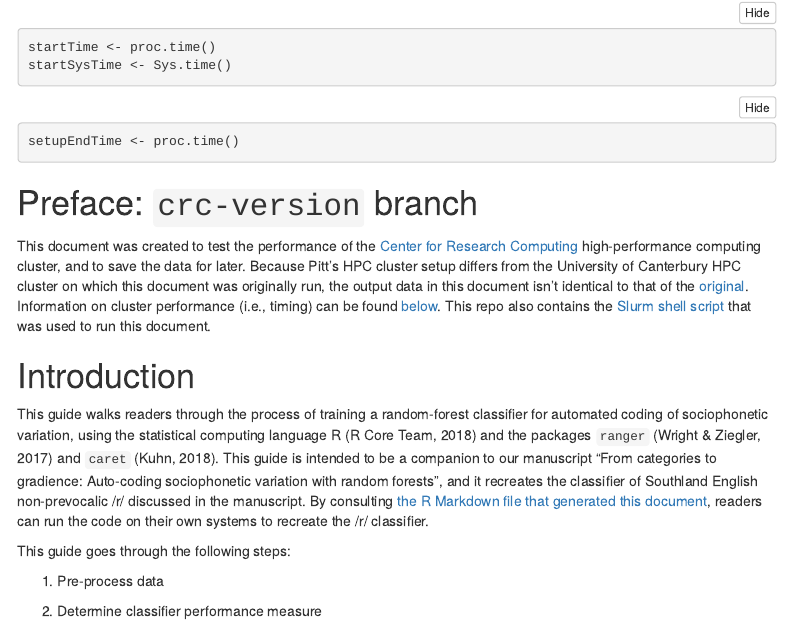
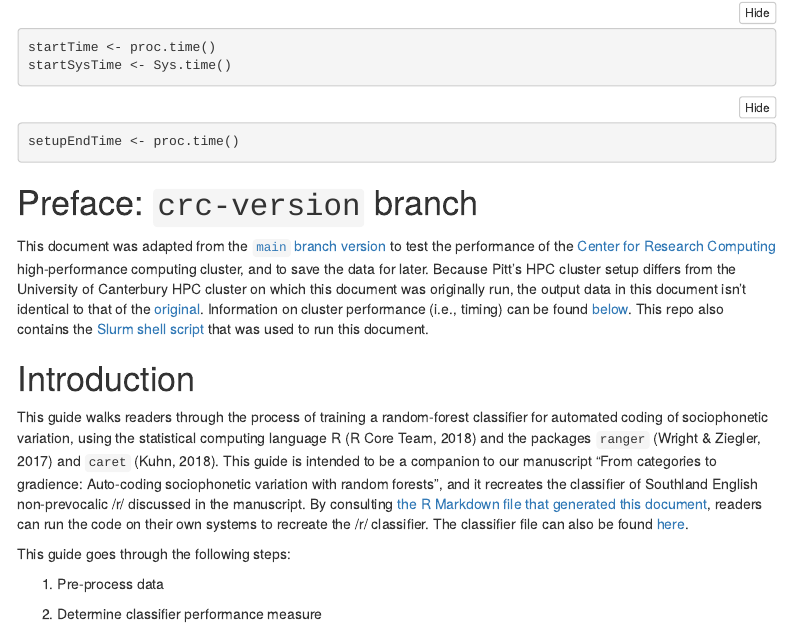
Before and after one commit to nzilbb/How-to-Train-Your-Classifier, an R Markdown document (How_to_Train_Your_Classifier.Rmd): the page in a window 1100 px wide, from 180 px down. Rendered offline with R 4.5, knitr and Pandoc, with nearby package versions; some code elsewhere in the file could not run offline; menus at the side of the page are left out.

Commit message:
Add link to final classifier (main branch only, since it wasn't run with CRC)

```diff
--- a/How_to_Train_Your_Classifier.Rmd
+++ b/How_to_Train_Your_Classifier.Rmd
@@ -80,12 +80,12 @@ blockquote {
 
 # Preface: `crc-version` branch
 
-This document was created to test the performance of the [Center for Research Computing](https://crc.pitt.edu/) high-performance computing cluster, and to save the data for later. Because Pitt's HPC cluster setup differs from the University of Canterbury HPC cluster on which this document was originally run, the output data in this document isn't identical to that of the [original](https://nzilbb.github.io/How-to-Train-Your-Classifier/How_to_Train_Your_Classifier.html). Information on cluster performance (i.e., timing) can be found [below](#Generate_test-script_summary). This repo also contains the [Slurm shell script](https://github.com/nzilbb/How-to-Train-Your-Classifier/blob/crc-version/smp-shell-script.sh) that was used to run this document.
+This document was adapted from the [`main` branch version](https://github.com/nzilbb/How-to-Train-Your-Classifier/blob/main/How_to_Train_Your_Classifier.Rmd) to test the performance of the [Center for Research Computing](https://crc.pitt.edu/) high-performance computing cluster, and to save the data for later. Because Pitt's HPC cluster setup differs from the University of Canterbury HPC cluster on which this document was originally run, the output data in this document isn't identical to that of the [original](https://nzilbb.github.io/How-to-Train-Your-Classifier/How_to_Train_Your_Classifier.html). Information on cluster performance (i.e., timing) can be found [below](#Generate_test-script_summary). This repo also contains the [Slurm shell script](https://github.com/nzilbb/How-to-Train-Your-Classifier/blob/crc-version/smp-shell-script.sh) that was used to run this document.
 
 
 # Introduction
 
-This guide walks readers through the process of training a random-forest classifier for automated coding of sociophonetic variation, using the statistical computing language R [@RCoreTeam2018] and the packages `ranger` [@WrightZiegler2017] and `caret` [@Kuhn2018]. This guide is intended to be a companion to our manuscript "From categories to gradience: Auto-coding sociophonetic variation with random forests", and it recreates the classifier of Southland English non-prevocalic /r/ discussed in the manuscript. By consulting [the R Markdown file that generated this document](https://github.com/nzilbb/How-to-Train-Your-Classifier/blob/crc-version/How_to_Train_Your_Classifier.Rmd), readers can run the code on their own systems to recreate the /r/ classifier.
+This guide walks readers through the process of training a random-forest classifier for automated coding of sociophonetic variation, using the statistical computing language R [@RCoreTeam2018] and the packages `ranger` [@WrightZiegler2017] and `caret` [@Kuhn2018]. This guide is intended to be a companion to our manuscript "From categories to gradience: Auto-coding sociophonetic variation with random forests", and it recreates the classifier of Southland English non-prevocalic /r/ discussed in the manuscript. By consulting [the R Markdown file that generated this document](https://github.com/nzilbb/How-to-Train-Your-Classifier/blob/crc-version/How_to_Train_Your_Classifier.Rmd), readers can run the code on their own systems to recreate the /r/ classifier. The classifier file can also be found [here](https://github.com/nzilbb/How-to-Train-Your-Classifier/blob/main/LabPhonClassifier.Rds).
 
 > IMPORTANT: While you can run all this code, we don't recommend trying to run it all at once (e.g., by 'knitting' the R Markdown document); the code that generated this document was tailored to a machine with 32 processors and still takes several hours to run start-to-finish. As we mention below, training a classifier is not a one-size-fits-all process.
 
```
Also changed, not shown: README.md.
